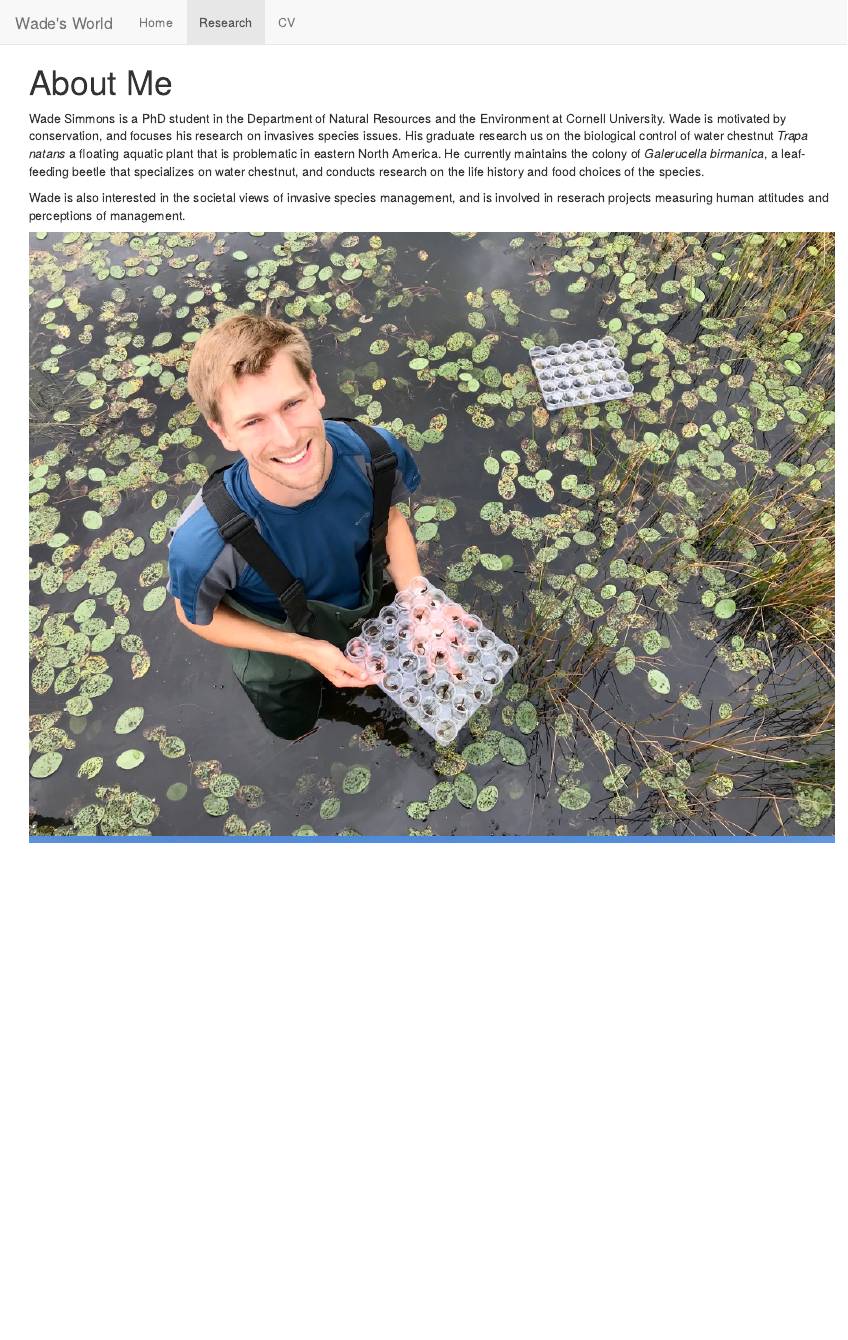
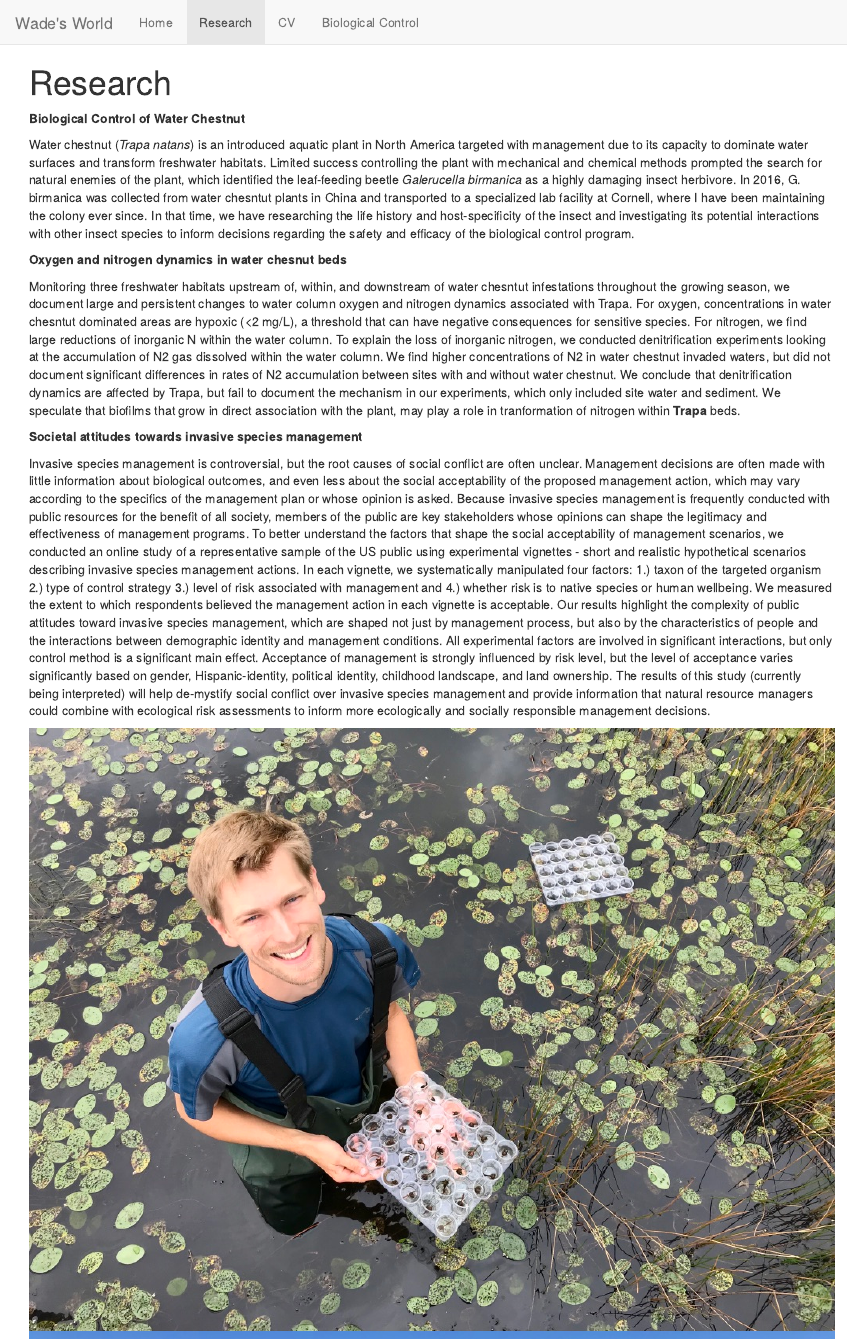
Before and after one commit to WadeintheWoods/website, an R Markdown document (about.Rmd): the page in a window 1100 px wide, from its top. The pictures show the output file about.html that the author committed with the source, opened offline; library style sheets and scripts come from the installed R packages.

Commit message:
Updating content

```diff
--- a/about.Rmd
+++ b/about.Rmd
@@ -3,16 +3,21 @@ title: "Research"
 output: html_document
 ---
 
-# Biological Control of Water Chestnut
+**Biological Control of Water Chestnut**
 
-# Insect herbivory of floating aquatic plants
+Water chestnut (*Trapa natans*) is an introduced aquatic plant in North America targeted with management due to its capacity to dominate water surfaces and transform freshwater habitats. Limited success controlling the plant with mechanical and chemical methods prompted the search for natural enemies of the plant, which identified the leaf-feeding beetle *Galerucella birmanica* as a highly damaging insect herbivore. In 2016, G. birmanica was collected from water chesntut plants in China and transported to a specialized lab facility at Cornell, where I have been maintaining the colony ever since. In that time, we have researching the life history and host-specificity of the insect and investigating its potential interactions with other insect species to inform decisions regarding the safety and efficacy of the biological control program.
 
-# Societal attitudes towards invasive species management
+**Oxygen and nitrogen dynamics in water chesnut beds**
+
+Monitoring three freshwater habitats upstream of, within, and downstream of water chesntut infestations throughout the growing season, we document large and persistent changes to water column oxygen and nitrogen dynamics associated with Trapa. For oxygen, concentrations in water chesntut dominated areas are hypoxic (<2 mg/L), a threshold that can have negative consequences for sensitive species. For nitrogen, we find large reductions of inorganic N within the water column. To explain the loss of inorganic nitrogen, we conducted denitrification experiments looking at the accumulation of N2 gas dissolved within the water column. We find higher concentrations of N2 in water chestnut invaded waters, but did not document significant differences in rates of N2 accumulation between sites with and without water chestnut. We conclude that denitrification dynamics are affected by Trapa, but fail to document the mechanism in our experiments, which only included site water and sediment. We speculate that biofilms that grow in direct association with the plant, may play a role in tranformation of nitrogen within **Trapa** beds.
+
+**Societal attitudes towards invasive species management**
+
+Invasive species management is controversial, but the root causes of social conflict are often unclear. Management decisions are often made with little information about biological outcomes, and even less about the social acceptability of the proposed management action, which may vary according to the specifics of the management plan or whose opinion is asked. Because invasive species management is frequently conducted with public resources for the benefit of all society, members of the public are key stakeholders whose opinions can shape the legitimacy and effectiveness of management programs. To better understand the factors that shape the social acceptability of management scenarios, we conducted an online study of a representative sample of the US public using experimental vignettes - short and realistic hypothetical scenarios describing invasive species management actions. In each vignette, we systematically manipulated four factors: 1.) taxon of the targeted organism 2.) type of control strategy 3.) level of risk associated with management and 4.) whether risk is to native species or human wellbeing. We measured the extent to which respondents believed the management action in each vignette is acceptable. Our results highlight the complexity of public attitudes toward invasive species management, which are shaped not just by management process, but also by the characteristics of people and the interactions between demographic identity and management conditions. All experimental factors are involved in significant interactions, but only control method is a significant main effect. Acceptance of management is strongly influenced by risk level, but the level of acceptance varies significantly based on gender, Hispanic-identity, political identity, childhood landscape, and land ownership. The results of this study (currently being interpreted) will help de-mystify social conflict over invasive species management and provide information that natural resource managers could combine with ecological risk assessments to inform more ecologically and socially responsible management decisions.
 
 
-Wade Simmons is a PhD student in the Department of Natural Resources and the Environment at Cornell University. Wade is motivated by conservation, and focuses his research on invasives species issues. In particular, his graduate research is on the biological control of water chestnut *Trapa natans* a floating aquatic plant that is problematic in eastern North America. He currently maintains the colony of *Galerucella birmanica*, a leaf-feeding beetle that specializes on water chestnut, and conducts research on the life history and food choices of the species.
 
-Wade is also interested in the societal views of invasive species management, and is involved in reserach projects measuring human attitudes and perceptions of management.
+
 
 ![](Photos/Standing.in.BS.jpg)
 ![](Photos/Standing.in.Trapa.jpg)
```
Also changed, not shown: index.Rmd (+5 -5 lines), about.html, index.html.
